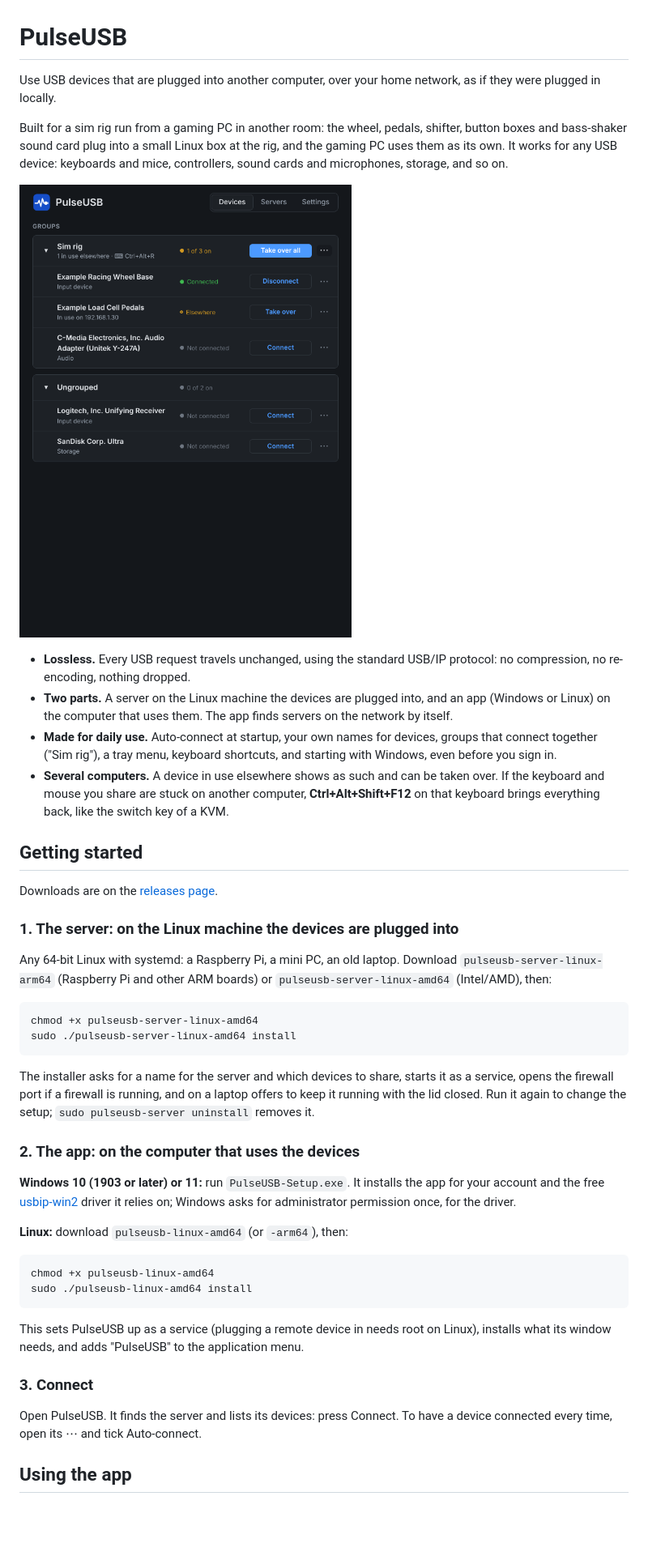
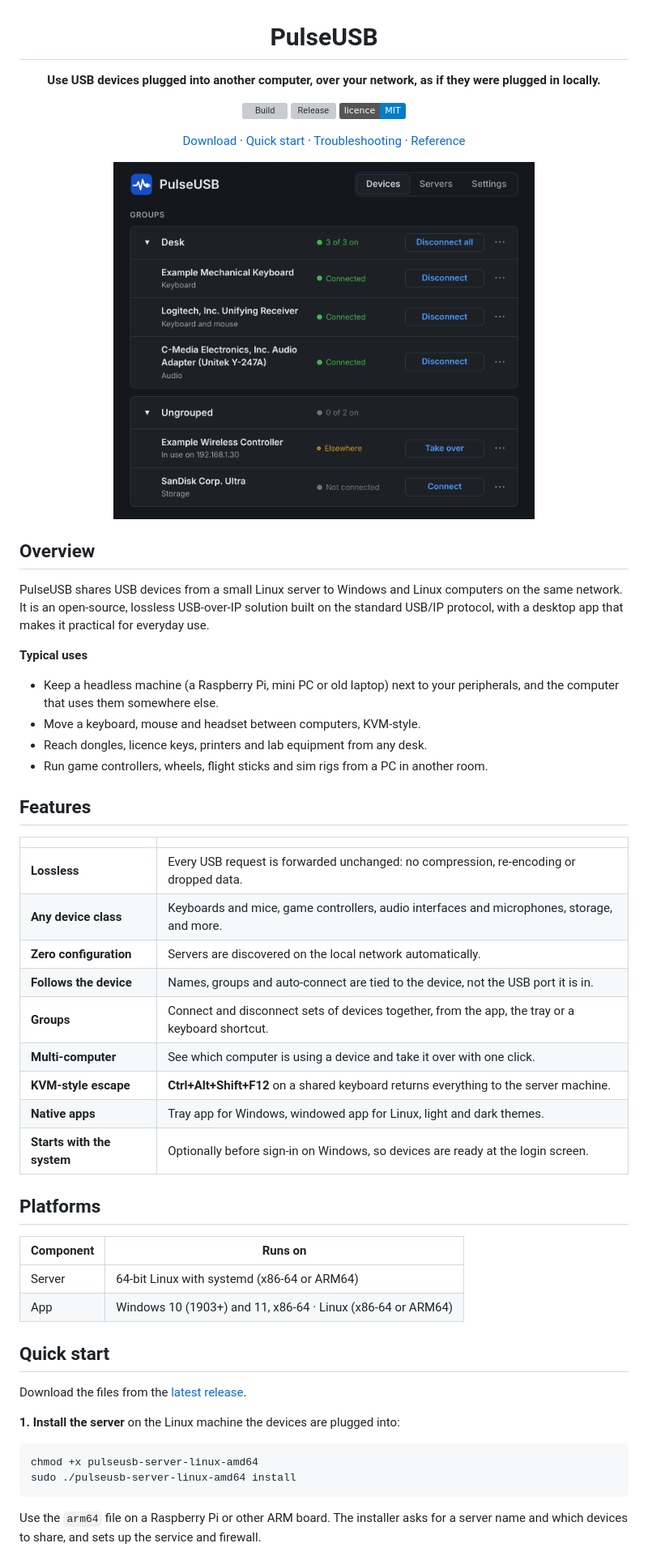
Before and after one commit to steppapig/PulseUSB, a Markdown page: README.md, the part around one of its changes. Shown at 81% size. GitHub-like rendering; pictures changed too: docs/screenshot-dark.png (added), docs/screenshot.png (deleted); badges without logos; blank space fills up the shorter version; grey boxes are pictures that could not be loaded.

````diff
--- a/README.md
+++ b/README.md
@@ -1,67 +3,73 @@
 # PulseUSB
 
-Use USB devices that are plugged into another computer, over your home
-network, as if they were plugged in locally.
+**Use USB devices plugged into another computer, over your network, as if they were plugged in locally.**
 
-Built for a sim rig run from a gaming PC in another room: the wheel,
-pedals, shifter, button boxes and bass-shaker sound card plug into a small
-Linux box at the rig, and the gaming PC uses them as its own. It works for
-any USB device: keyboards and mice, controllers, sound cards and
-microphones, storage, and so on.
+[![Build](https://github.com/steppapig/PulseUSB/actions/workflows/build.yml/badge.svg)](https://github.com/steppapig/PulseUSB/actions/workflows/build.yml)
+[![Release](https://img.shields.io/github/v/release/steppapig/PulseUSB)](https://github.com/steppapig/PulseUSB/releases/latest)
+[![Licence: MIT](https://img.shields.io/badge/licence-MIT-blue.svg)](LICENSE)
 
-![The PulseUSB window](docs/screenshot.png)
+[Download](https://github.com/steppapig/PulseUSB/releases/latest) ·
+[Quick start](#quick-start) ·
+[Troubleshooting](docs/troubleshooting.md) ·
+[Reference](docs/reference.md)
 
-- **Lossless.** Every USB request travels unchanged, using the standard
-  USB/IP protocol: no compression, no re-encoding, nothing dropped.
-- **Two parts.** A server on the Linux machine the devices are plugged
-  into, and an app (Windows or Linux) on the computer that uses them. The
-  app finds servers on the network by itself.
-- **Made for daily use.** Auto-connect at startup, your own names for
-  devices, groups that connect together ("Sim rig"), a tray menu, keyboard
-  shortcuts, and starting with Windows, even before you sign in.
-- **Several computers.** A device in use elsewhere shows as such and can be
-  taken over. If the keyboard and mouse you share are stuck on another
-  computer, **Ctrl+Alt+Shift+F12** on that keyboard brings everything back,
-  like the switch key of a KVM.
+<picture>
+  <source media="(prefers-color-scheme: light)" srcset="docs/screenshot-light.png">
+  <img src="docs/screenshot-dark.png" alt="The PulseUSB app with a group of connected devices" width="520">
+</picture>
 
-## Getting started
+</div>
 
-Downloads are on the [releases page](https://github.com/steppapig/PulseUSB/releases/latest).
+## Overview
 
-### 1. The server: on the Linux machine the devices are plugged into
+PulseUSB shares USB devices from a small Linux server to Windows and Linux
+computers on the same network. It is an open-source, lossless USB-over-IP
+solution built on the standard USB/IP protocol, with a desktop app that
+makes it practical for everyday use.
 
-Any 64-bit Linux with systemd: a Raspberry Pi, a mini PC, an old laptop.
-Download `pulseusb-server-linux-arm64` (Raspberry Pi and other ARM boards)
-or `pulseusb-server-linux-amd64` (Intel/AMD), then:
+**Typical uses**
 
-    chmod +x pulseusb-server-linux-amd64
-    sudo ./pulseusb-server-linux-amd64 install
+- Keep a headless machine (a Raspberry Pi, mini PC or old laptop) next to
+  your peripherals, and the computer that uses them somewhere else.
+- Move a keyboard, mouse and headset between computers, KVM-style.
+- Reach dongles, licence keys, printers and lab equipment from any desk.
+- Run game controllers, wheels, flight sticks and sim rigs from a PC in
+  another room.
 
-The installer asks for a name for the server and which devices to share,
-starts it as a service, opens the firewall port if a firewall is running,
-and on a laptop offers to keep it running with the lid closed. Run it again
-to change the setup; `sudo pulseusb-server uninstall` removes it.
+## Features
 
-### 2. The app: on the computer that uses the devices
+| | |
+|---|---|
+| **Lossless** | Every USB request is forwarded unchanged: no compression, re-encoding or dropped data. |
+| **Any device class** | Keyboards and mice, game controllers, audio interfaces and microphones, storage, and more. |
+| **Zero configuration** | Servers are discovered on the local network automatically. |
+| **Follows the device** | Names, groups and auto-connect are tied to the device, not the USB port it is in. |
+| **Groups** | Connect and disconnect sets of devices together, from the app, the tray or a keyboard shortcut. |
+| **Multi-computer** | See which computer is using a device and take it over with one click. |
+| **KVM-style escape** | **Ctrl+Alt+Shift+F12** on a shared keyboard returns everything to the server machine. |
+| **Native apps** | Tray app for Windows, windowed app for Linux, light and dark themes. |
+| **Starts with the system** | Optionally before sign-in on Windows, so devices are ready at the login screen. |
 
-**Windows 10 (1903 or later) or 11:** run `PulseUSB-Setup.exe`. It installs
-the app for your account and the free [usbip-win2](https://github.com/vadimgrn/usbip-win2)
-driver it relies on; Windows asks for administrator permission once, for
-the driver.
+## Platforms
 
-**Linux:** download `pulseusb-linux-amd64` (or `-arm64`), then:
+| Component | Runs on |
+|---|---|
+| Server | 64-bit Linux with systemd (x86-64 or ARM64) |
+| App | Windows 10 (1903+) and 11, x86-64 · Linux (x86-64 or ARM64) |
 
-    chmod +x pulseusb-linux-amd64
-    sudo ./pulseusb-linux-amd64 install
+## Quick start
 
-This sets PulseUSB up as a service (plugging a remote device in needs root
-on Linux), installs what its window needs, and adds "PulseUSB" to the
-application menu.
+Download the files from the
+[latest release](https://github.com/steppapig/PulseUSB/releases/latest).
 
-### 3. Connect
+**1. Install the server** on the Linux machine the devices are plugged into:
 
-Open PulseUSB. It finds the server and lists its devices: press Connect.
-To have a device connected every time, open its ⋯ and tick Auto-connect.
+```bash
+chmod +x pulseusb-server-linux-amd64
+sudo ./pulseusb-server-linux-amd64 install
+```
 
-## Using the app
+Use the `arm64` file on a Raspberry Pi or other ARM board. The installer
+asks for a server name and which devices to share, and sets up the service
+and firewall.
 
````
Also changed, not shown: other parts of README.md (+31 -111 lines), docs/reference.md (added, +78 -0 lines), docs/troubleshooting.md (added, +55 -0 lines), docs/screenshot-light.png (added), 1 other file.
